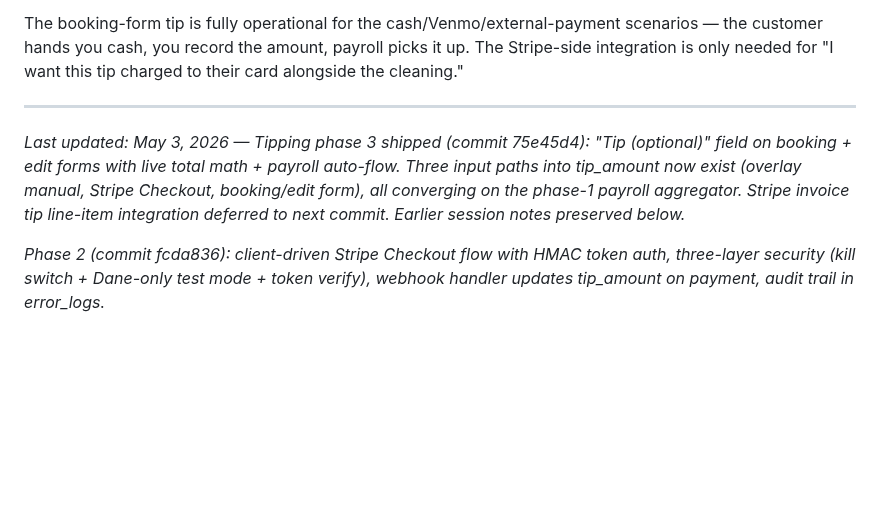
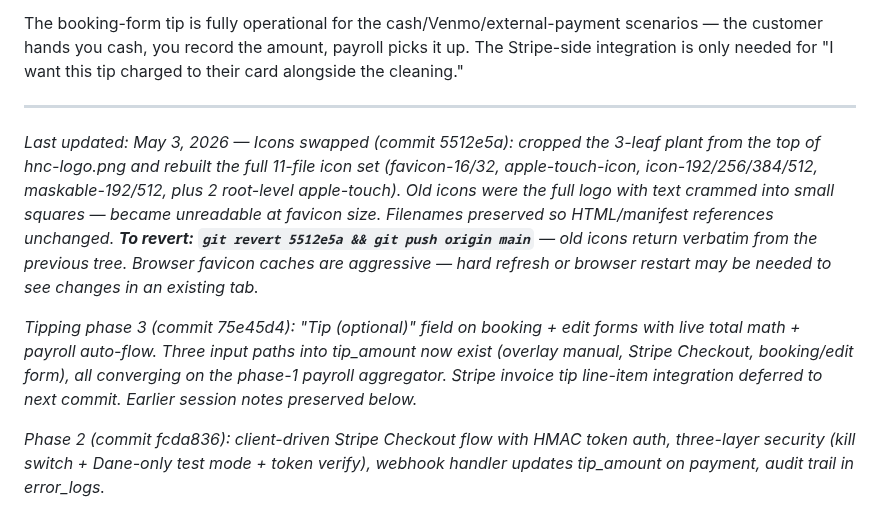
Before and after one commit to danekreisman/hnc-crm, a Markdown page: DEVELOPMENT_GUIDE.md, the part around the change. Drawn GitHub-style; blank space fills up the shorter version.

Commit message:
Guide: log icon-swap commit + revert procedure

```diff
--- a/DEVELOPMENT_GUIDE.md
+++ b/DEVELOPMENT_GUIDE.md
@@ -1108,7 +1108,9 @@ The booking-form tip is fully operational for the cash/Venmo/external-payment sc
 
 ---
 
-*Last updated: May 3, 2026 — Tipping phase 3 shipped (commit 75e45d4): "Tip (optional)" field on booking + edit forms with live total math + payroll auto-flow. Three input paths into tip_amount now exist (overlay manual, Stripe Checkout, booking/edit form), all converging on the phase-1 payroll aggregator. Stripe invoice tip line-item integration deferred to next commit. Earlier session notes preserved below.*
+*Last updated: May 3, 2026 — Icons swapped (commit 5512e5a): cropped the 3-leaf plant from the top of hnc-logo.png and rebuilt the full 11-file icon set (favicon-16/32, apple-touch-icon, icon-192/256/384/512, maskable-192/512, plus 2 root-level apple-touch). Old icons were the full logo with text crammed into small squares — became unreadable at favicon size. Filenames preserved so HTML/manifest references unchanged. **To revert: `git revert 5512e5a && git push origin main`** — old icons return verbatim from the previous tree. Browser favicon caches are aggressive — hard refresh or browser restart may be needed to see changes in an existing tab.*
+
+*Tipping phase 3 (commit 75e45d4): "Tip (optional)" field on booking + edit forms with live total math + payroll auto-flow. Three input paths into tip_amount now exist (overlay manual, Stripe Checkout, booking/edit form), all converging on the phase-1 payroll aggregator. Stripe invoice tip line-item integration deferred to next commit. Earlier session notes preserved below.*
 
 *Phase 2 (commit fcda836): client-driven Stripe Checkout flow with HMAC token auth, three-layer security (kill switch + Dane-only test mode + token verify), webhook handler updates tip_amount on payment, audit trail in error_logs.*
 
```
